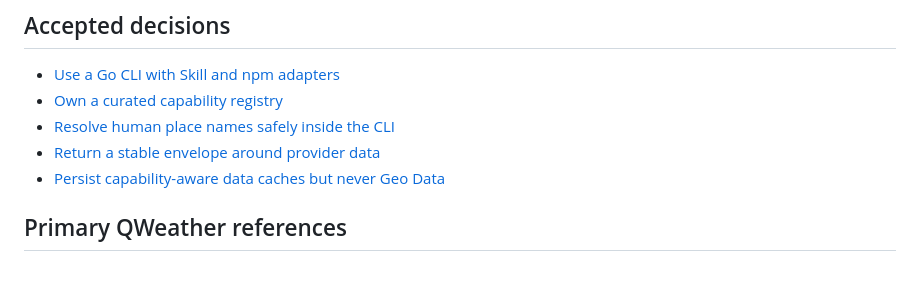
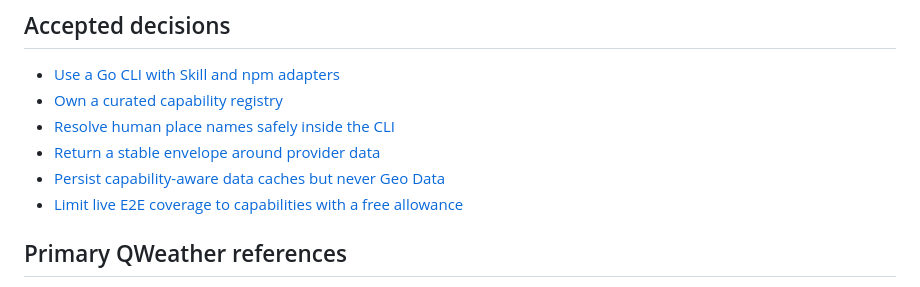
Before and after one commit to Nativu5/qweather-cli, a Markdown page: docs/design/architecture.md, the part around the change. GitHub-like rendering.

Commit message:
docs: define paid-only E2E boundary

```diff
--- a/docs/design/architecture.md
+++ b/docs/design/architecture.md
@@ -194,6 +194,7 @@ For volatile facts such as pricing, supported regions, alert types, and deprecat
 - [Resolve human place names safely inside the CLI](../adr/0003-resolve-place-names-inside-the-cli.md)
 - [Return a stable envelope around provider data](../adr/0004-return-a-stable-result-envelope.md)
 - [Persist capability-aware data caches but never Geo Data](../adr/0005-cache-data-but-not-geo-data.md)
+- [Limit live E2E coverage to capabilities with a free allowance](../adr/0006-limit-live-e2e-coverage-for-paid-only-capabilities.md)
 
 ## Primary QWeather references
 
```
Also changed, not shown: docs/adr/0006-limit-live-e2e-coverage-for-paid-only-capabilities.md (added, +9 -0 lines).
